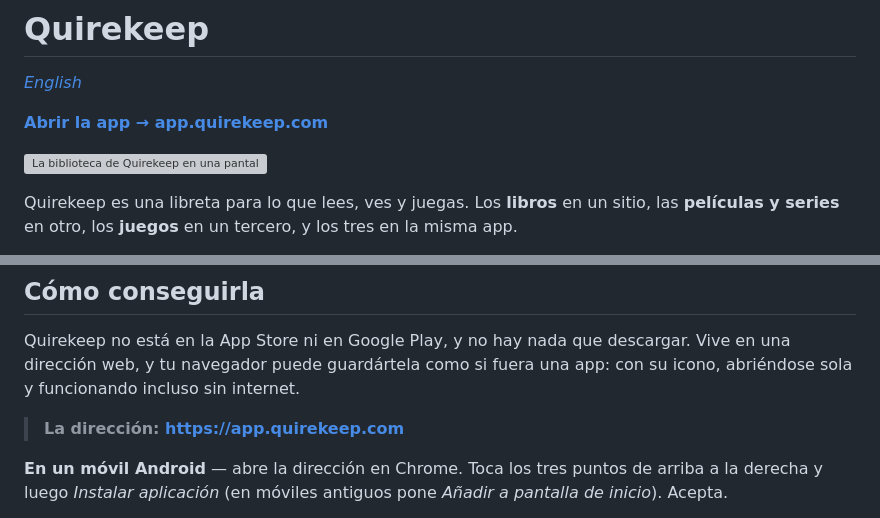
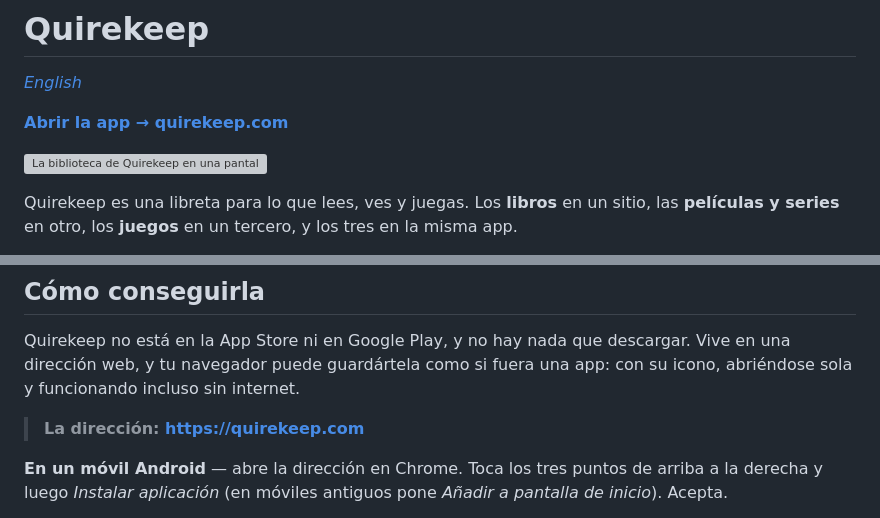
Before and after one commit to alex20-create/quirekeep-web, a Markdown page: README.es.md, 2 parts joined by grey strips. GitHub-like rendering; grey boxes are pictures that could not be loaded.

Commit message:
docs: point the readmes at quirekeep.com

```diff
--- a/README.es.md
+++ b/README.es.md
@@ -2,5 +2,5 @@
 
 *[English](README.md)*
 
-**[Abrir la app → app.quirekeep.com](https://app.quirekeep.com)**
+**[Abrir la app → quirekeep.com](https://quirekeep.com)**
 
@@ -105,7 +105,7 @@ descargar. Vive en una dirección web, y tu navegador puede guardártela como si
 fuera una app: con su icono, abriéndose sola y funcionando incluso sin
 internet.
 
-> **La dirección: https://app.quirekeep.com**
+> **La dirección: https://quirekeep.com**
 
 **En un móvil Android** — abre la dirección en Chrome. Toca los tres puntos de
 arriba a la derecha y luego *Instalar aplicación* (en móviles antiguos pone
```
Also changed, not shown: other parts of README.es.md (+1 -1 lines), README.md (+3 -3 lines).
